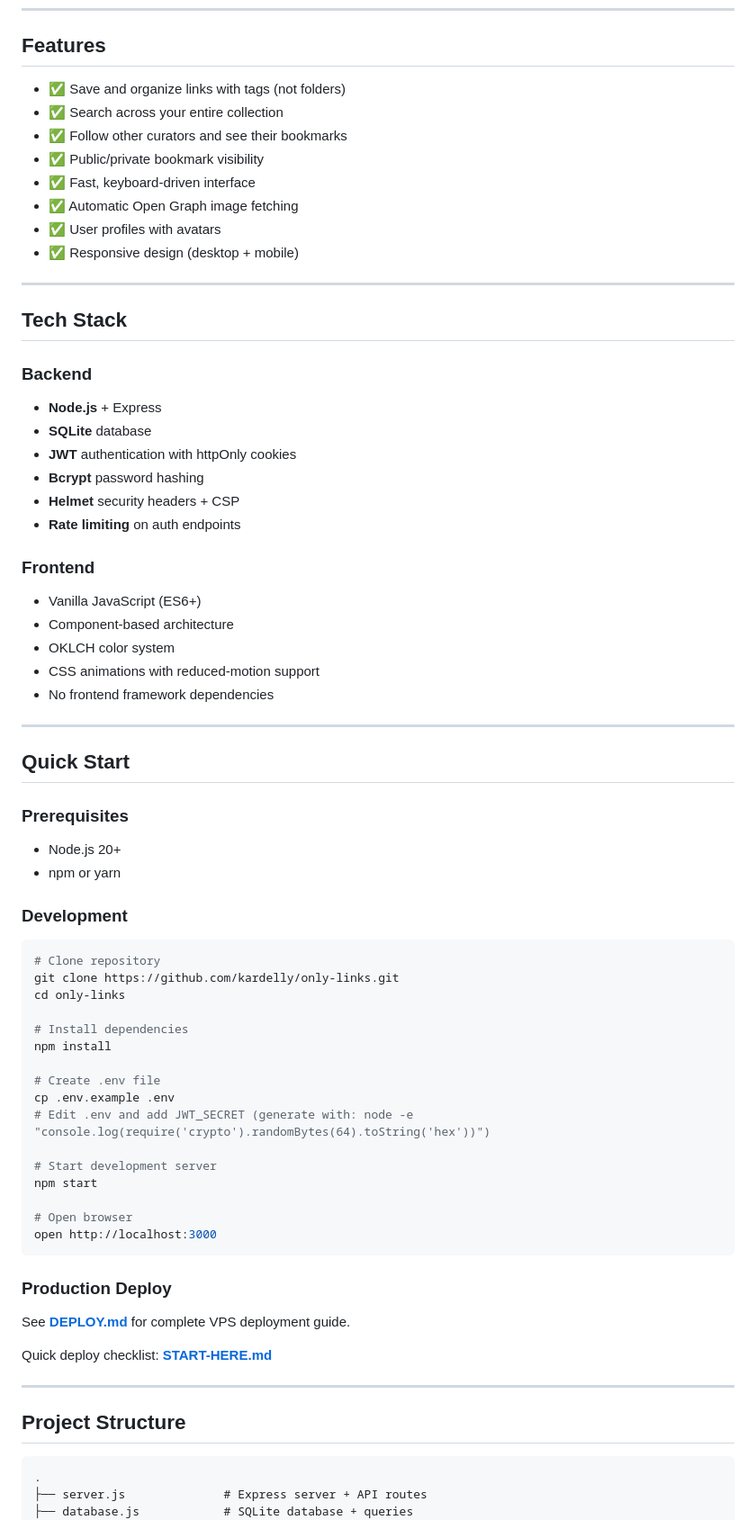
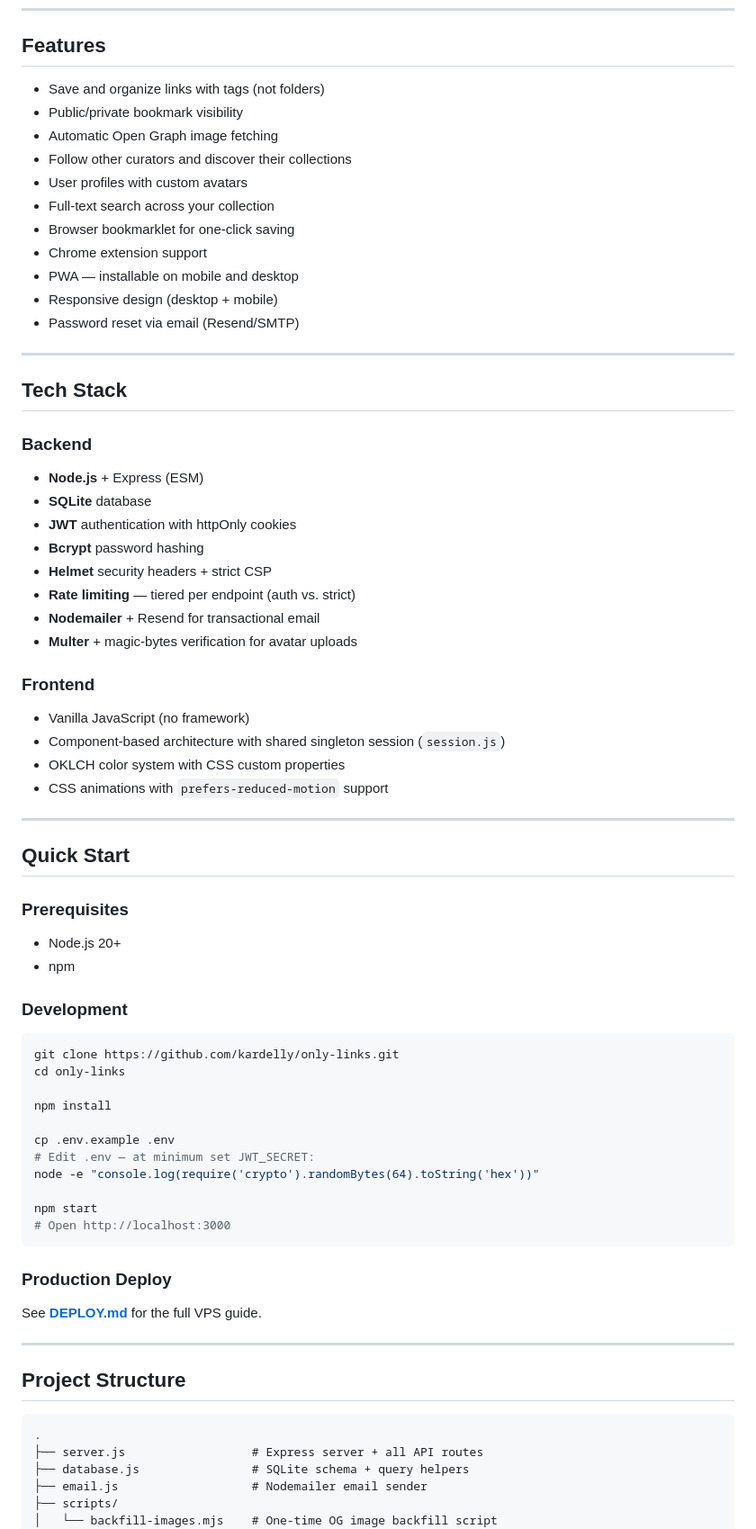
Before and after one commit to kardelly/only-links, a Markdown page: README.md, the part around one of its changes. Shown at 90% size. GitHub-like rendering.

````diff
--- a/README.md
+++ b/README.md
@@ -8,33 +8,37 @@ Social bookmarking with editorial sensibility. A modern reimagining of del.icio.
 
 ## Features
 
-- ✅ Save and organize links with tags (not folders)
-- ✅ Search across your entire collection
-- ✅ Follow other curators and see their bookmarks
-- ✅ Public/private bookmark visibility
-- ✅ Fast, keyboard-driven interface
-- ✅ Automatic Open Graph image fetching
-- ✅ User profiles with avatars
-- ✅ Responsive design (desktop + mobile)
+- Save and organize links with tags (not folders)
+- Public/private bookmark visibility
+- Automatic Open Graph image fetching
+- Follow other curators and discover their collections
+- User profiles with custom avatars
+- Full-text search across your collection
+- Browser bookmarklet for one-click saving
+- Chrome extension support
+- PWA — installable on mobile and desktop
+- Responsive design (desktop + mobile)
+- Password reset via email (Resend/SMTP)
 
 ---
 
 ## Tech Stack
 
 ### Backend
-- **Node.js** + Express
+- **Node.js** + Express (ESM)
 - **SQLite** database
 - **JWT** authentication with httpOnly cookies
 - **Bcrypt** password hashing
-- **Helmet** security headers + CSP
-- **Rate limiting** on auth endpoints
+- **Helmet** security headers + strict CSP
+- **Rate limiting** — tiered per endpoint (auth vs. strict)
+- **Nodemailer** + Resend for transactional email
+- **Multer** + magic-bytes verification for avatar uploads
 
 ### Frontend
-- Vanilla JavaScript (ES6+)
-- Component-based architecture
-- OKLCH color system
-- CSS animations with reduced-motion support
-- No frontend framework dependencies
+- Vanilla JavaScript (no framework)
+- Component-based architecture with shared singleton session (`session.js`)
+- OKLCH color system with CSS custom properties
+- CSS animations with `prefers-reduced-motion` support
 
 ---
 
@@ -43,34 +47,27 @@ Social bookmarking with editorial sensibility. A modern reimagining of del.icio.
 ### Prerequisites
 
 - Node.js 20+
-- npm or yarn
+- npm
 
 ### Development
 
 ```bash
-# Clone repository
 git clone https://github.com/kardelly/only-links.git
 cd only-links
 
-# Install dependencies
 npm install
 
-# Create .env file
 cp .env.example .env
-# Edit .env and add JWT_SECRET (generate with: node -e "console.log(require('crypto').randomBytes(64).toString('hex'))")
+# Edit .env — at minimum set JWT_SECRET:
+node -e "console.log(require('crypto').randomBytes(64).toString('hex'))"
 
-# Start development server
 npm start
-
-# Open browser
-open http://localhost:3000
+# Open http://localhost:3000
 ```
 
 ### Production Deploy
 
-See **[DEPLOY.md](./DEPLOY.md)** for complete VPS deployment guide.
-
-Quick deploy checklist: **[START-HERE.md](./START-HERE.md)**
+See **[DEPLOY.md](./DEPLOY.md)** for the full VPS guide.
 
 ---
 
@@ -78,6 +75,9 @@ Quick deploy checklist: **[START-HERE.md](./START-HERE.md)**
 
 ```
 .
-├── server.js              # Express server + API routes
-├── database.js            # SQLite database + queries
+├── server.js                  # Express server + all API routes
+├── database.js                # SQLite schema + query helpers
+├── email.js                   # Nodemailer email sender
+├── scripts/
+│   └── backfill-images.mjs    # One-time OG image backfill script
 ├── public/
````
Also changed, not shown: other parts of README.md (+152 -125 lines).
